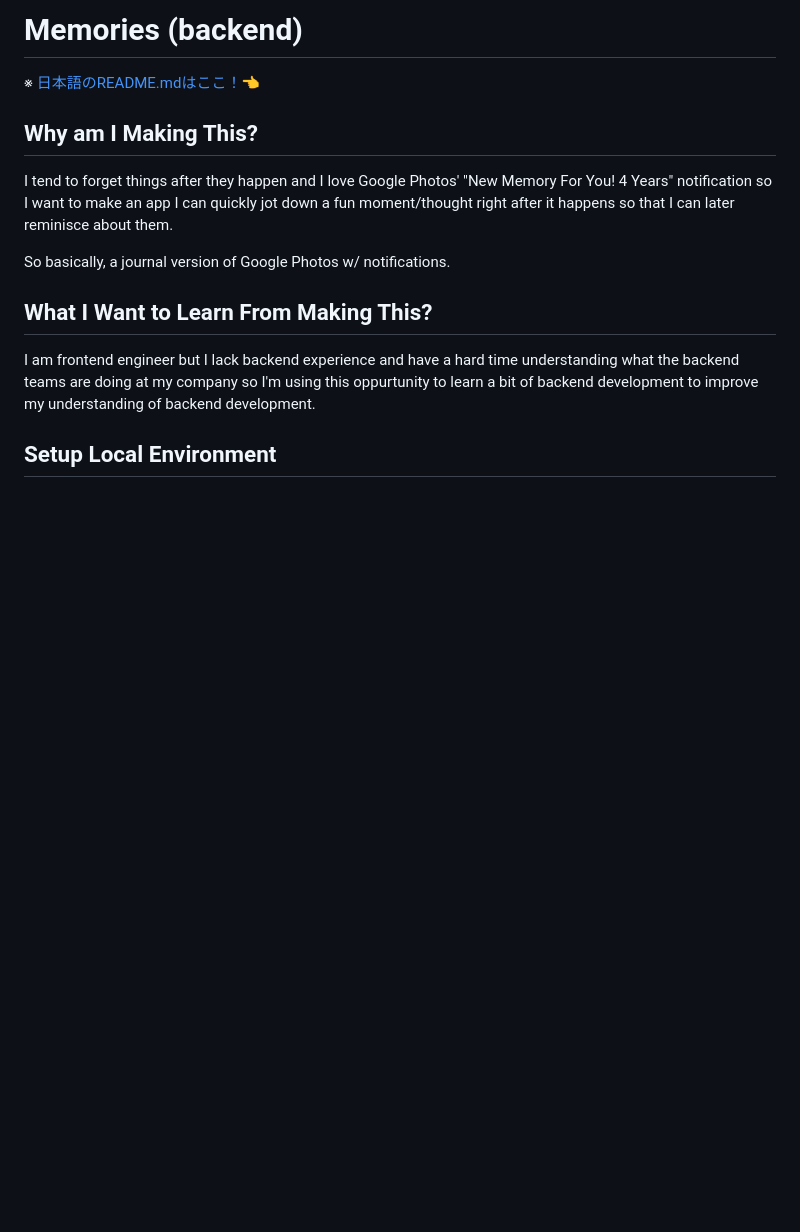
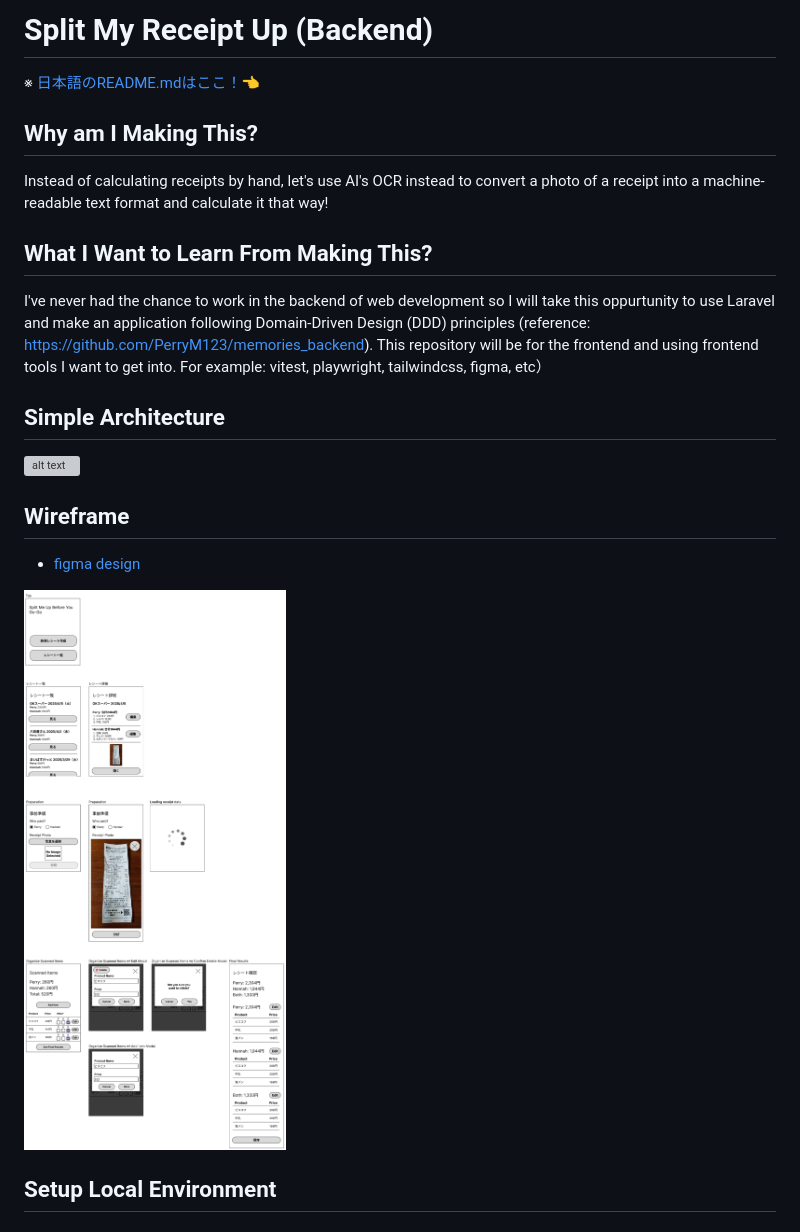
Before and after one commit to PerryM123/memories_backend, a Markdown page: docs/README-english.md, the part around the change. Drawn GitHub-style; pictures changed too: docs/images/wireframe.jpg (added); blank space fills up the shorter version; grey boxes are pictures that could not be loaded.

```diff
--- a/docs/README-english.md
+++ b/docs/README-english.md
@@ -1,15 +1,20 @@
-# Memories (backend)
+# Split My Receipt Up (Backend)
 
 ※ [日本語のREADME.mdはここ！](./../README.md)👈
 
 ## Why am I Making This?
-I tend to forget things after they happen and I love Google Photos' "New Memory For You! 4 Years" notification so I want to make an app I can quickly jot down a fun moment/thought right after it happens so that I can later reminisce about them.
-
-So basically, a journal version of Google Photos w/ notifications.
+Instead of calculating receipts by hand, let's use AI's OCR instead to convert a photo of a receipt into a machine-readable text format and calculate it that way!
 
 ## What I Want to Learn From Making This?
+I've never had the chance to work in the backend of web development so I will take this oppurtunity to use Laravel and make an application following Domain-Driven Design (DDD) principles (reference: https://github.com/PerryM123/memories_backend). This repository will be for the frontend and using frontend tools I want to get into. For example: vitest, playwright, tailwindcss, figma, etc）
 
-I am frontend engineer but I lack backend experience and have a hard time understanding what the backend teams are doing at my company so I'm using this oppurtunity to learn a bit of backend development to improve my understanding of backend development.
+## Simple Architecture
+![alt text](/docs/images/simple-architecture.jpg)
+
+## Wireframe
+- [figma design](https://www.figma.com/design/5YJWfJxPOz41nTYUs3Ecsv/Split-Me-Up-Before-You-Go-Go?node-id=0-1&t=pg6lQGz4q81qqjrR-1)
+
+![alt text](/docs/images/wireframe.jpg)
 
 ## Setup Local Environment
 
```
Also changed, not shown: README.md (+15 -4 lines), 1 other file.
